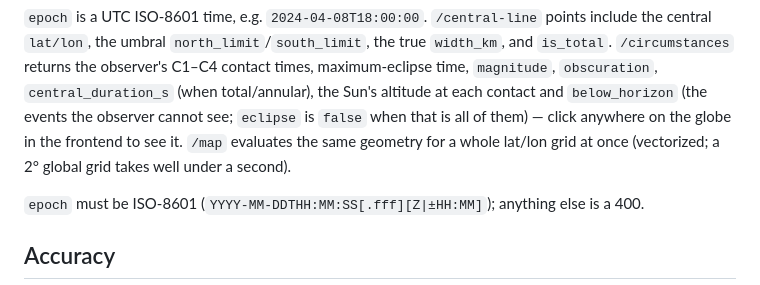
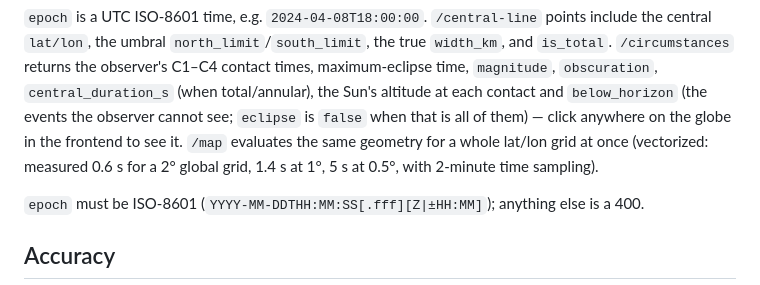
Before and after one commit to shipmaal/EclipseBackend, a Markdown page: README.md, the part around the change. Drawn GitHub-style.

Commit message:
README: state measured /map timings
Co-Authored-By: Claude Fable 5.1 <noreply@anthropic.com>
Claude-Session: https://claude.ai/code/session_01Q2SwHmCPmnt715CDbLoLve

```diff
--- a/README.md
+++ b/README.md
@@ -72,8 +72,9 @@ C1–C4 contact times, maximum-eclipse time, `magnitude`, `obscuration`,
 `central_duration_s` (when total/annular), the Sun's altitude at each contact and
 `below_horizon` (the events the observer cannot see; `eclipse` is `false` when
 that is all of them) — click anywhere on the globe in the frontend to see it.
-`/map` evaluates the same geometry for a whole lat/lon grid at once (vectorized;
-a 2° global grid takes well under a second).
+`/map` evaluates the same geometry for a whole lat/lon grid at once (vectorized:
+measured 0.6 s for a 2° global grid, 1.4 s at 1°, 5 s at 0.5°, with 2-minute time
+sampling).
 
 `epoch` must be ISO-8601 (`YYYY-MM-DDTHH:MM:SS[.fff][Z|±HH:MM]`); anything else is
 a 400.
```
